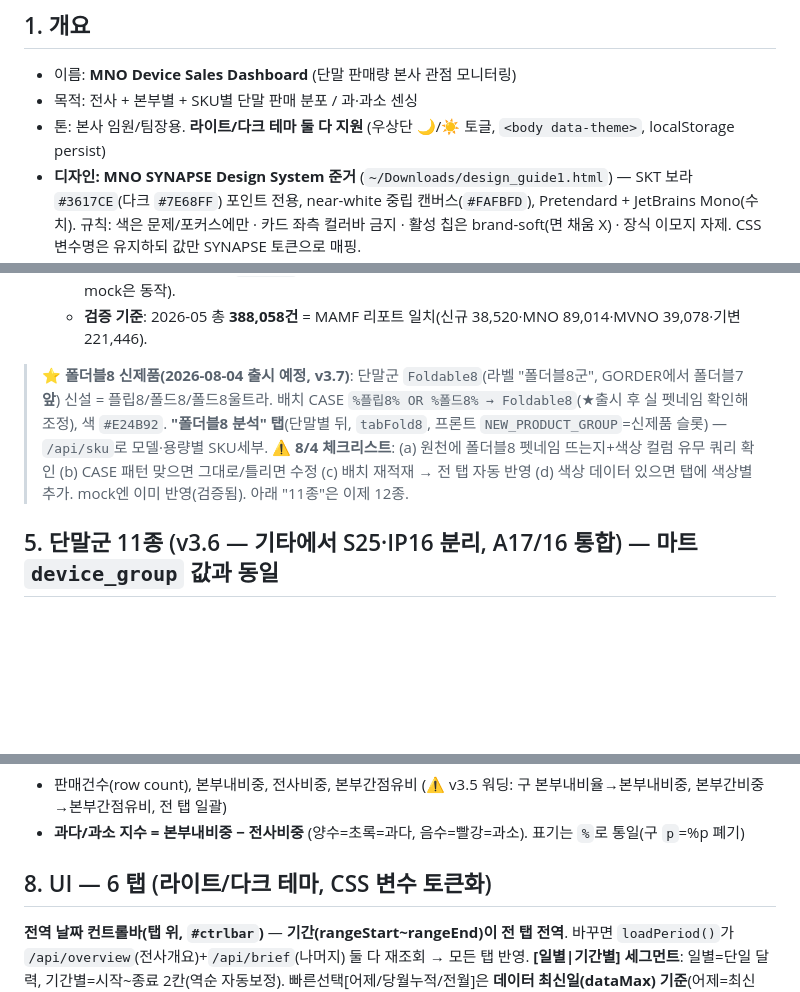
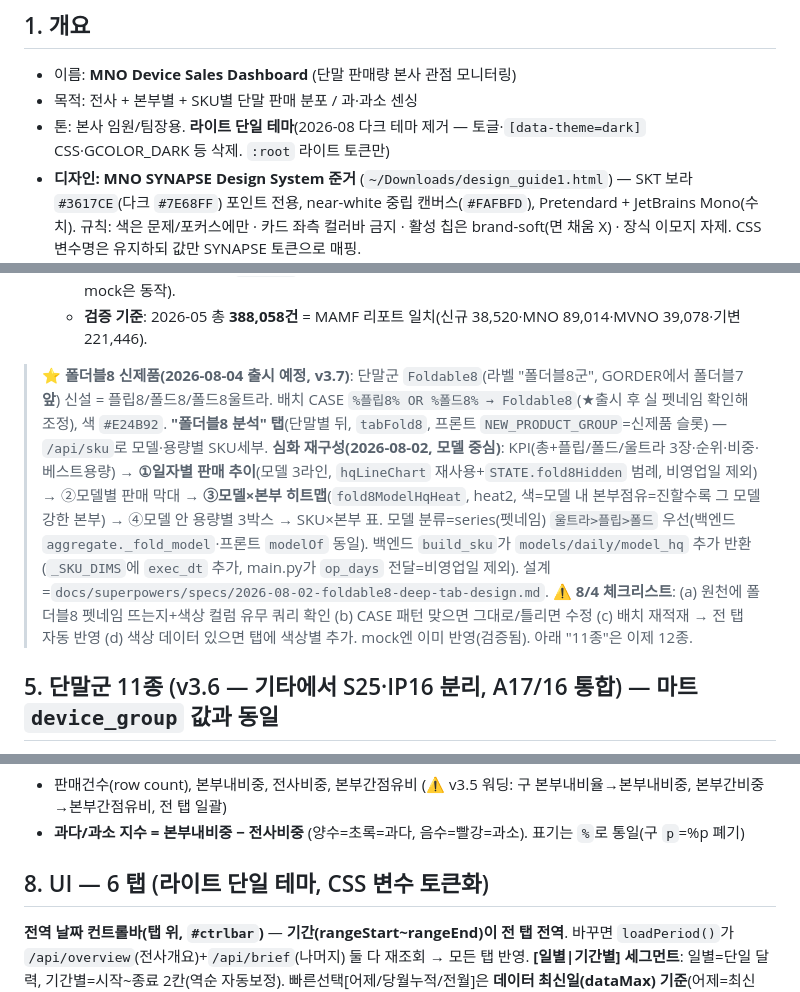
Before and after one commit to jenn25ng/jy-mno-device-sales, a Markdown page: CLAUDE.md, 3 parts joined by grey strips. Drawn GitHub-style; blank space fills up the shorter version.

Commit message:
docs(claude): 폴더블8 심화 탭 + 다크 테마 제거 반영
Co-Authored-By: Claude Opus 4.8 (1M context) <noreply@anthropic.com>

```diff
--- a/CLAUDE.md
+++ b/CLAUDE.md
@@ -14,7 +14,7 @@
 
 - 이름: **MNO Device Sales Dashboard** (단말 판매량 본사 관점 모니터링)
 - 목적: 전사 + 본부별 + SKU별 단말 판매 분포 / 과·과소 센싱
-- 톤: 본사 임원/팀장용. **라이트/다크 테마 둘 다 지원** (우상단 🌙/☀️ 토글, `<body data-theme>`, localStorage persist)
+- 톤: 본사 임원/팀장용. **라이트 단일 테마**(2026-08 다크 테마 제거 — 토글·`[data-theme=dark]` CSS·GCOLOR_DARK 등 삭제. `:root` 라이트 토큰만)
 - **디자인: MNO SYNAPSE Design System 준거** (`~/Downloads/design_guide1.html`) — SKT 보라 `#3617CE`(다크 `#7E68FF`) 포인트 전용, near-white 중립 캔버스(`#FAFBFD`), Pretendard + JetBrains Mono(수치). 규칙: 색은 문제/포커스에만 · 카드 좌측 컬러바 금지 · 활성 칩은 brand-soft(면 채움 X) · 장식 이모지 자제. CSS 변수명은 유지하되 값만 SYNAPSE 토큰으로 매핑.
   - **단말군 색(사용자 확정, 볼륨 가중형 · 무지개-금지 예외)**: 판매량이 클수록 선명·작을수록 톤다운. 상태색(빨강/앰버/초록)과 카테고리 색 충돌 회피. `frontend`의 `GCOLOR_LIGHT/DARK` — S26 `#4374C4`(블루, 상위·살짝 톤다운)·IP17 `#8360CC`(바이올렛, 상위)·와이드 `#0891B2`(시안)·폴더블7 `#C05B94`(로즈, 핑크 순화)·A17 `#CB7B5B`(테라코타=웜톤, 블루 밸런스)·퀀텀6 `#5CA8A0`(소프트틸)·스타일폴더2 `#9E8FC9`(라벤더)·SIMonly `#8C93A8`·기타 `#C3C8D4`(중립 회색, 유지). `assignColors`가 단말군명→고정색 매핑(미지값은 fallback). ⚠️ 임의로 되돌리지 말 것.
   - **상태색 토큰**: 긴급/문제 `--red #EA002C`(SKT 시그널 레드)·정상/과다 `--green #0E9F6E`·주의 `--warn #F59E0B`(앰버). 매트릭스 히트맵 틴트도 이 red/green RGB와 동기화됨. MNO SYNAPSE/MAMF v3.1 가이드 정렬.
@@ -57,7 +57,7 @@
   - **판매채널(chnl_l)** ⭐: 원천 `dsnet_chnl_grp_nm`(그룹명: 특판/도매/소매/비즈)을 마트 `chnl_l`에 채움(구 NULL). 배치 SQL이 base→unpiv→agg로 threading, `_FETCH_DIMS`에 `chnl_l` 추가·전역 드롭다운 필터(build_overview/brief `channel` 파라미터). ⚠️ **실채널 뜨려면 배치 SQL 재실행 필요**(현 마트 chnl_l=NULL, mock은 동작).
   - **검증 기준**: 2026-05 총 **388,058건** = MAMF 리포트 일치(신규 38,520·MNO 89,014·MVNO 39,078·기변 221,446).
 
-> ⭐ **폴더블8 신제품(2026-08-04 출시 예정, v3.7)**: 단말군 `Foldable8`(라벨 "폴더블8군", GORDER에서 폴더블7 **앞**) 신설 = 플립8/폴드8/폴드8울트라. 배치 CASE `%플립8% OR %폴드8% → Foldable8`(★출시 후 실 펫네임 확인해 조정), 색 `#E24B92`. **"폴더블8 분석" 탭**(단말별 뒤, `tabFold8`, 프론트 `NEW_PRODUCT_GROUP`=신제품 슬롯) — `/api/sku`로 모델·용량별 SKU세부. ⚠️ **8/4 체크리스트**: (a) 원천에 폴더블8 펫네임 뜨는지+색상 컬럼 유무 쿼리 확인 (b) CASE 패턴 맞으면 그대로/틀리면 수정 (c) 배치 재적재 → 전 탭 자동 반영 (d) 색상 데이터 있으면 탭에 색상별 추가. mock엔 이미 반영(검증됨). 아래 "11종"은 이제 12종.
+> ⭐ **폴더블8 신제품(2026-08-04 출시 예정, v3.7)**: 단말군 `Foldable8`(라벨 "폴더블8군", GORDER에서 폴더블7 **앞**) 신설 = 플립8/폴드8/폴드8울트라. 배치 CASE `%플립8% OR %폴드8% → Foldable8`(★출시 후 실 펫네임 확인해 조정), 색 `#E24B92`. **"폴더블8 분석" 탭**(단말별 뒤, `tabFold8`, 프론트 `NEW_PRODUCT_GROUP`=신제품 슬롯) — `/api/sku`로 모델·용량별 SKU세부. **심화 재구성(2026-08-02, 모델 중심)**: KPI(총+플립/폴드/울트라 3장·순위·비중·베스트용량) → **①일자별 판매 추이**(모델 3라인, `hqLineChart` 재사용+`STATE.fold8Hidden` 범례, 비영업일 제외) → ②모델별 판매 막대 → **③모델×본부 히트맵**(`fold8ModelHqHeat`, heat2, 색=모델 내 본부점유=진할수록 그 모델 강한 본부) → ④모델 안 용량별 3박스 → SKU×본부 표. 모델 분류=series(펫네임) `울트라>플립>폴드` 우선(백엔드 `aggregate._fold_model`·프론트 `modelOf` 동일). 백엔드 `build_sku`가 `models/daily/model_hq` 추가 반환(`_SKU_DIMS`에 `exec_dt` 추가, main.py가 `op_days` 전달=비영업일 제외). 설계=`docs/superpowers/specs/2026-08-02-foldable8-deep-tab-design.md`. ⚠️ **8/4 체크리스트**: (a) 원천에 폴더블8 펫네임 뜨는지+색상 컬럼 유무 쿼리 확인 (b) CASE 패턴 맞으면 그대로/틀리면 수정 (c) 배치 재적재 → 전 탭 자동 반영 (d) 색상 데이터 있으면 탭에 색상별 추가. mock엔 이미 반영(검증됨). 아래 "11종"은 이제 12종.
 
 ## 5. 단말군 11종 (v3.6 — 기타에서 S25·IP16 분리, A17/16 통합) — 마트 `device_group` 값과 동일
 
@@ -85,7 +85,7 @@
 - 판매건수(row count), 본부내비중, 전사비중, 본부간점유비 (⚠️ v3.5 워딩: 구 본부내비율→본부내비중, 본부간비중→본부간점유비, 전 탭 일괄)
 - **과다/과소 지수 = 본부내비중 − 전사비중** (양수=초록=과다, 음수=빨강=과소). 표기는 `%`로 통일(구 `p`=%p 폐기)
 
-## 8. UI — 6 탭 (라이트/다크 테마, CSS 변수 토큰화)
+## 8. UI — 6 탭 (라이트 단일 테마, CSS 변수 토큰화)
 
 **전역 날짜 컨트롤바(탭 위, `#ctrlbar`)** — **기간(rangeStart~rangeEnd)이 전 탭 전역**. 바꾸면 `loadPeriod()`가 `/api/overview`(전사개요)+`/api/brief`(나머지) 둘 다 재조회 → 모든 탭 반영. **[일별|기간별] 세그먼트**: 일별=단일 달력, 기간별=시작~종료 2칸(역순 자동보정). 빠른선택[어제/당월누적/전월]은 **데이터 최신일(dataMax) 기준**(어제=최신일). 기본 날짜=데이터 max(init에서 brief 적재 후 loadStatus 재호출로 재동기). 비교 힌트: 다른해면 'YY 표기. **비교(전역: 전사개요+본부별)·가입유형·판매채널은 전 탭 공통**, SIMonly는 전사개요는 도넛 토글·타 탭은 컨트롤바. **비교=전역 필터**(전일/전주동요일/전월동기간/작년동기간/**직접설정**=기간 직접입력). ⭐ **전일=워킹데이 기준**(end 이전 최근 '운영일'=그날 total 판매 ≥ `WORKDAY_MIN_SALES` 기본 10 → 휴무·공휴일 건너뜀. `aggregate._operating_days`/`_resolve_compare`, 필터 前 전체 total로 판정) — `compare_to`(+custom 시 `compare_start/end`)를 `/api/overview`·`/api/brief` 둘 다 전달. **판매채널**=드롭다운(`chnl_l` 그룹명, 전 탭 공통), **약정유형**=드롭다운(`agree_type` ← 원천 `agrmt_cl_nm`=선택약정/지원금약정/무약정, 판매채널 옆, 전 탭 공통. 배치 SQL threading 완료 — ⚠️ 실값은 배치 재적재 후 반영). **날짜 하한 = 2025-01-01 하드코딩**(`MIN_DATE`, 데이터가 짧아도 선택 가능).
 
```
Also changed, not shown: other parts of CLAUDE.md (+1 -1 lines).
